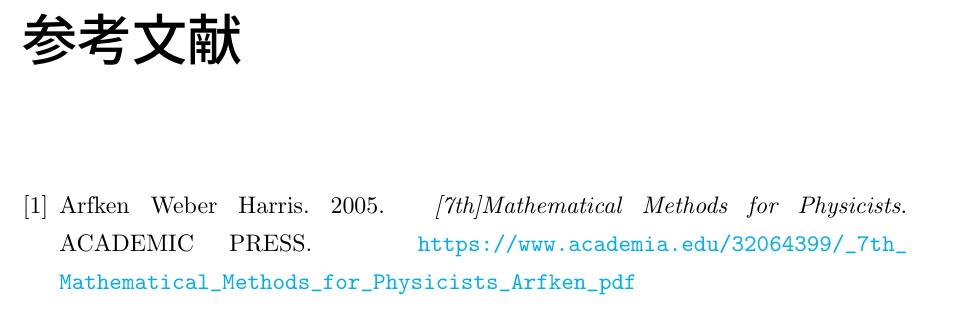
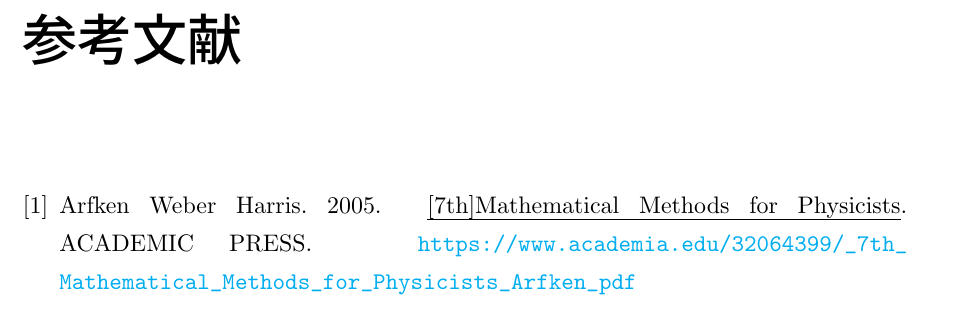
Before and after one commit to kHigasa/hitorinkou, a LaTeX book (MMfP/MMfP.tex, which reads MMfP/preemble.tex): part of page 11 of 11, cut so that both start at the same text. Compiled offline with pLaTeX and dvipdfmx; a LaTeX package or settings file that is missing is left out.

Commit message:
Mon Dec  7 12:36:42 AM JST 2020

```diff
--- a/MMfP/preemble.tex
+++ b/MMfP/preemble.tex
@@ -3,6 +3,7 @@
 \usepackage{bm}
 \usepackage{physics}
 \usepackage{siunitx}
+\usepackage{ulem}
 \usepackage{url}
 \usepackage[dvipdfmx]{graphicx, color}
 \usepackage[dvipdfmx]{hyperref}
```
Also changed, not shown: tong-qft/preemble.tex (+1 -0 lines).
